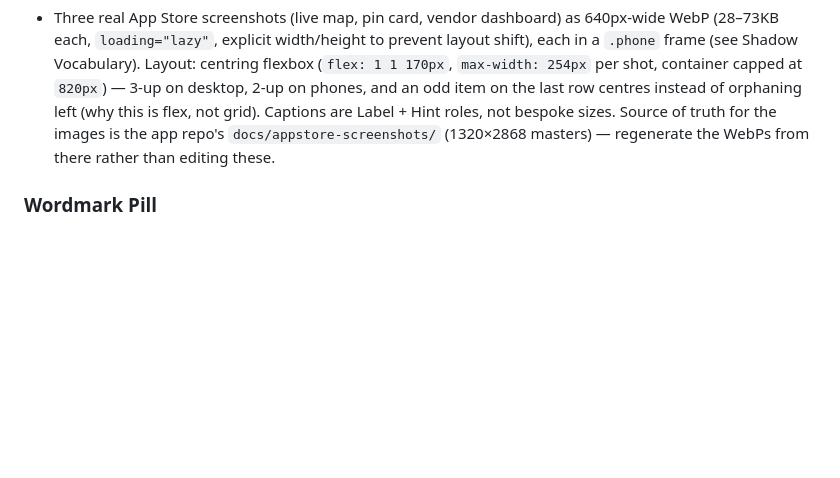
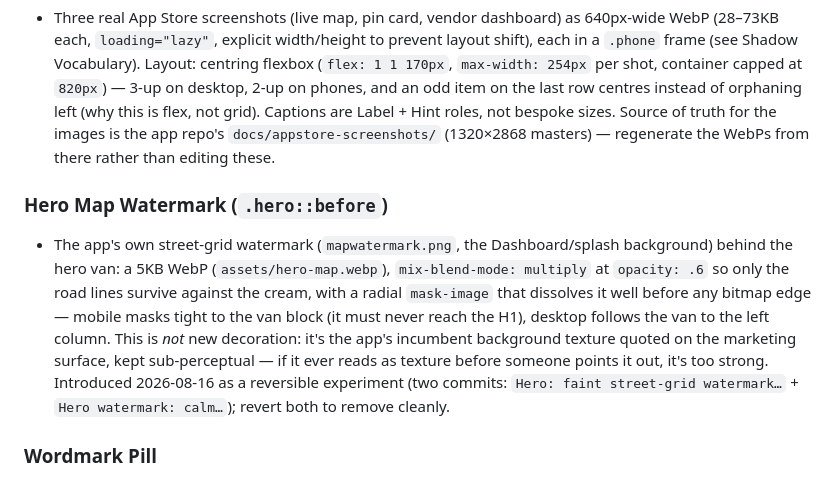
Before and after one commit to cosmicjungle12/streeteats-site, a Markdown page: DESIGN.md, the part around the change. GitHub-like rendering; blank space fills up the shorter version.

Commit message:
DESIGN.md: document hero map watermark (quoted app texture, revert recipe)
Co-Authored-By: Claude Fable 5 <noreply@anthropic.com>

```diff
--- a/DESIGN.md
+++ b/DESIGN.md
@@ -207,6 +207,9 @@ Deliberately *not* built on `.btn` — no border-radius match by coincidence, no
 ### App Screenshots (`#shots` / `.phone`)
 - Three real App Store screenshots (live map, pin card, vendor dashboard) as 640px-wide WebP (28–73KB each, `loading="lazy"`, explicit width/height to prevent layout shift), each in a `.phone` frame (see Shadow Vocabulary). Layout: centring flexbox (`flex: 1 1 170px`, `max-width: 254px` per shot, container capped at `820px`) — 3-up on desktop, 2-up on phones, and an odd item on the last row centres instead of orphaning left (why this is flex, not grid). Captions are Label + Hint roles, not bespoke sizes. Source of truth for the images is the app repo's `docs/appstore-screenshots/` (1320×2868 masters) — regenerate the WebPs from there rather than editing these.
 
+### Hero Map Watermark (`.hero::before`)
+- The app's own street-grid watermark (`mapwatermark.png`, the Dashboard/splash background) behind the hero van: a 5KB WebP (`assets/hero-map.webp`), `mix-blend-mode: multiply` at `opacity: .6` so only the road lines survive against the cream, with a radial `mask-image` that dissolves it well before any bitmap edge — mobile masks tight to the van block (it must never reach the H1), desktop follows the van to the left column. This is *not* new decoration: it's the app's incumbent background texture quoted on the marketing surface, kept sub-perceptual — if it ever reads as texture before someone points it out, it's too strong. Introduced 2026-08-16 as a reversible experiment (two commits: `Hero: faint street-grid watermark…` + `Hero watermark: calm…`); revert both to remove cleanly.
+
 ### Wordmark Pill
 - Butter Yellow background, 2px ink border, full `999px` rounding (see Shapes note above), ink offset shadow (`3px 3px 0 var(--ink)`), wraps the wordmark PNG at 34px height.
 
```
